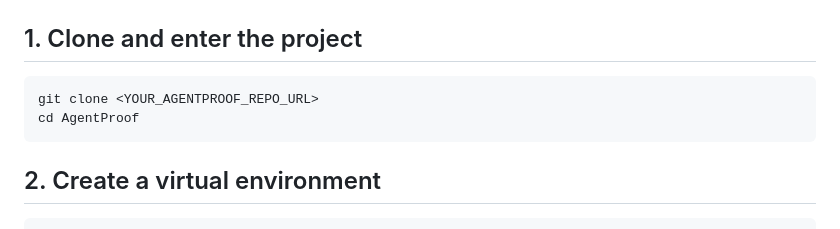
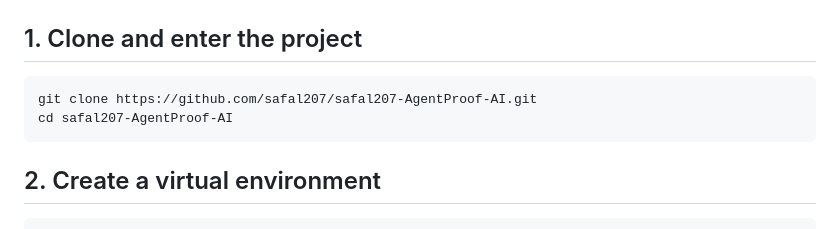
Before and after one commit to safal207/safal207-AgentProof-AI, a Markdown page: README.md, the part around the change. GitHub-like rendering.

Commit message:
Fix reproducible clone instructions

````diff
--- a/README.md
+++ b/README.md
@@ -73,8 +73,8 @@ The ADK entrypoint is `app/agent.py`. The direct Gemini goal endpoint is impleme
 ## 1. Clone and enter the project
 
 ```bash
-git clone <YOUR_AGENTPROOF_REPO_URL>
-cd AgentProof
+git clone https://github.com/safal207/safal207-AgentProof-AI.git
+cd safal207-AgentProof-AI
 ```
 
 ## 2. Create a virtual environment
````
